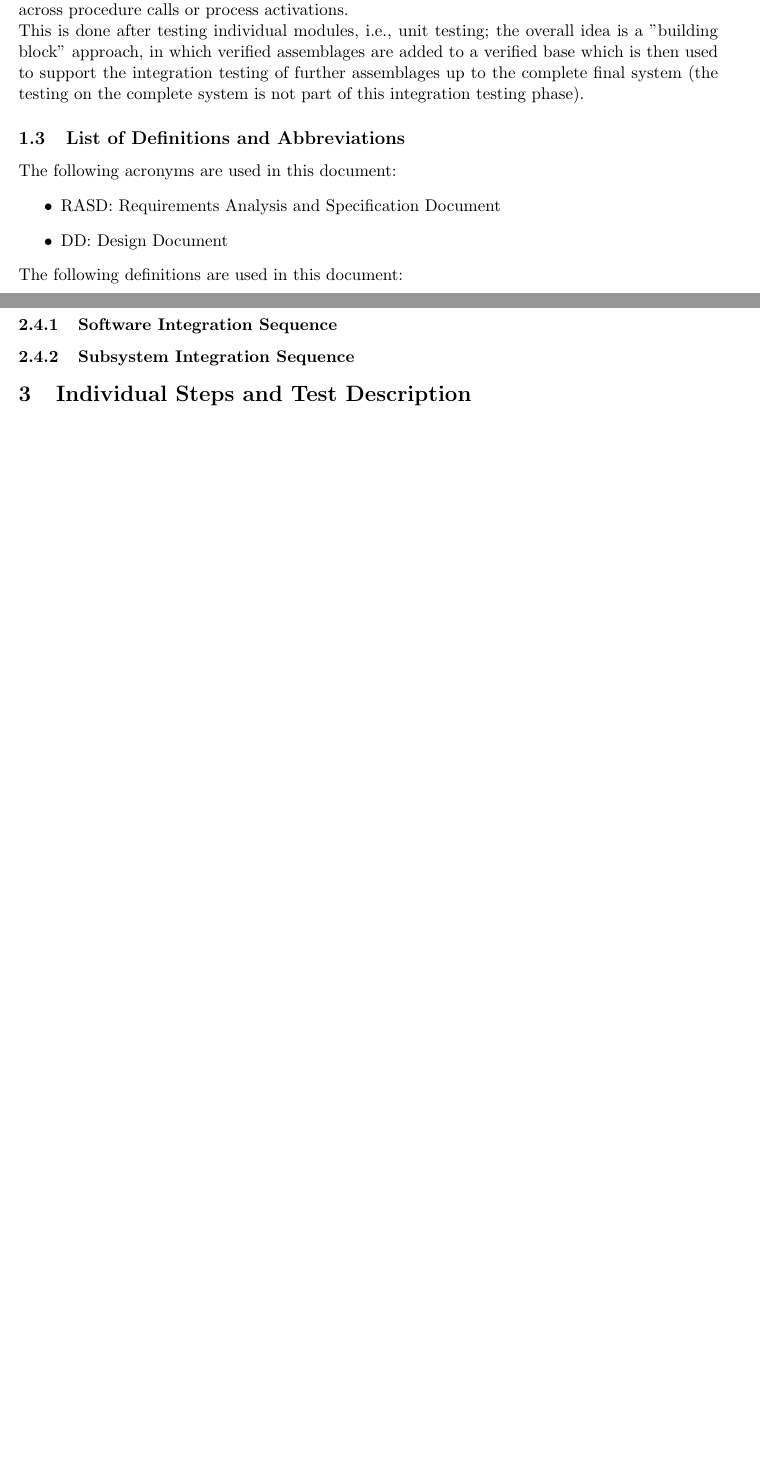
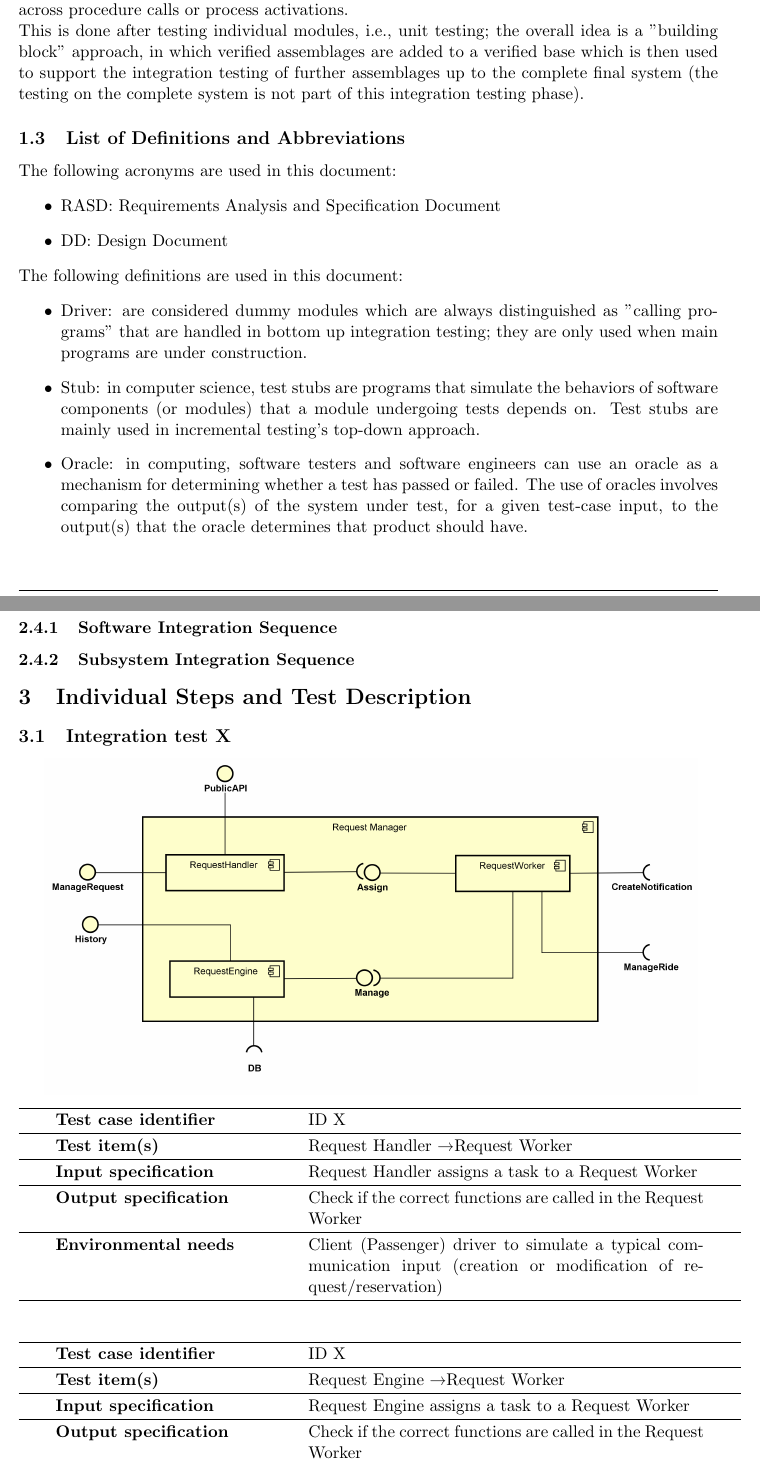
Before and after one commit to alessandrobaldassari/se2-polimi-baldassari-bendin-giarola, a LaTeX document (Integration Test Plan/ITPTeXstudio.tex): two parts of pages 4 and 5 of 5 before the commit and two parts of pages 4 and 6 of 7 after it, joined at a grey line, cut so that both start at the same text, the shorter picture padded with empty space. Compiled offline with pdfLaTeX.

Commit message:
ITP: update

```diff
--- a/Integration Test Plan/ITPTeXstudio.tex
+++ b/Integration Test Plan/ITPTeXstudio.tex
@@ -1,7 +1,7 @@
 \PassOptionsToPackage{dvipsnames}{xcolor}
 \documentclass[a4paper,11pt]{report} %article
 
-\usepackage{graphicx,subfigure,afterpage,hyperref,xspace,xcolor,caption,soul,geometry,pdfpages,stackengine,eso-pic,fancyhdr,hyphenat,listings,longtable,url,enumitem,fancyvrb}
+\usepackage{graphicx,subfigure,afterpage,hyperref,xspace,xcolor,caption,soul,geometry,pdfpages,stackengine,eso-pic,fancyhdr,hyphenat,listings,longtable,url,enumitem,fancyvrb,textcomp}
 
 
 %\usepackage[utf8]{inputenc} %to make the single quote appear correct after the encoding inserted above!
@@ -119,7 +122,11 @@ Assignment 4: Integration Test Plan\\
 			\item DD: Design Document
 		\end{itemize}
 		The following definitions are used in this document:
-
+			\begin{itemize}
+				\item Driver: are considered dummy modules which are always distinguished as "calling programs” that are handled in bottom up integration testing; they are only used when main programs are under construction.
+				\item Stub: in computer science, test stubs are programs that simulate the behaviors of software components (or modules) that a module undergoing tests depends on. Test stubs are mainly used in incremental testing's top-down approach.
+				\item Oracle: in computing, software testers and software engineers can use an oracle as a mechanism for determining whether a test has passed or failed. The use of oracles involves comparing the output(s) of the system under test, for a given test-case input, to the output(s) that the oracle determines that product should have.
+			\end{itemize}
 	\subsection{List of Reference Documents}
 		\begin{itemize}
 			\item Specification document: myTaxiService project
@@ -139,6 +160,35 @@ Assignment 4: Integration Test Plan\\
 
 
 	\section{Individual Steps and Test Description}
+		\subsection{Integration test X}
+		\begin{minipage}{\linewidth}
+			%			\vspace*{-0.35cm}
+			\makebox[\linewidth]{
+				\includegraphics[keepaspectratio=true,scale=0.5]{Pictures/CVRequestManager.png}}
+		\end{minipage}
+		\begin{center}
+				\renewcommand{\arraystretch}{1.2}
+				\setlength{\tabcolsep}{24pt}
+			\begin{tabular}{ l  p{9cm}}\hline
+				\textbf{Test case identifier} & ID X\\\hline
+				\textbf{Test item(s)} & Request Handler \textrightarrow Request Worker\\\hline
+				\textbf{Input specification} & Request Handler assigns a task to a Request Worker \\\hline
+				\textbf{Output specification} & Check if the correct functions are called in the Request Worker\\\hline
+				\textbf{Environmental needs} & Client (Passenger) driver to simulate a typical communication input (creation or modification of request/reservation)\\\hline
+			\end{tabular}
+		\end{center}
+		\bigskip
+		\begin{center}
+			\renewcommand{\arraystretch}{1.2}
+			\setlength{\tabcolsep}{24pt}
+			\begin{tabular}{ l  p{9cm}}\hline
+				\textbf{Test case identifier} & ID X\\\hline
+				\textbf{Test item(s)} & Request Engine \textrightarrow Request Worker\\\hline
+				\textbf{Input specification} & Request Engine assigns a task to a Request Worker \\\hline
+				\textbf{Output specification} & Check if the correct functions are called in the Request Worker\\\hline
+				\textbf{Environmental needs} & Client (Passenger) driver to simulate a typical communication input (browsing history of rides)\\\hline
+			\end{tabular}
+		\end{center}
 
 
 	\section{Tools and Test Equipment Required}
```
Also changed, not shown: Integration Test Plan/ITPTeXstudio.pdf, Integration Test Plan/Pictures/CVAccountManager.png (added), Integration Test Plan/Pictures/CVNotificationManager.png (added), Integration Test Plan/Pictures/CVPaymentManager.png (added), Integration Test Plan/Pictures/CVRequestManager.png (added), Integration Test Plan/Pictures/CVRideManager.png (added), Integration Test Plan/Pictures/CVTaxiManager.png (added), Integration Test Plan/Pictures/CVZoneManager.png (added), Integration Test Plan/Pictures/ComponentView.png (added), Integration Test Plan/Pictures/RequestManagerInside.png (added), Integration Test Plan/ITPTeXstudio.tex (25 more changed lines), 12 other files.
